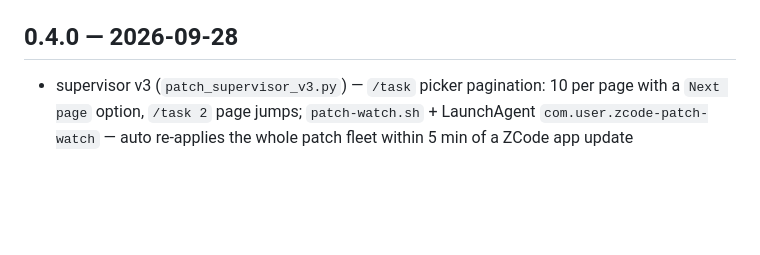
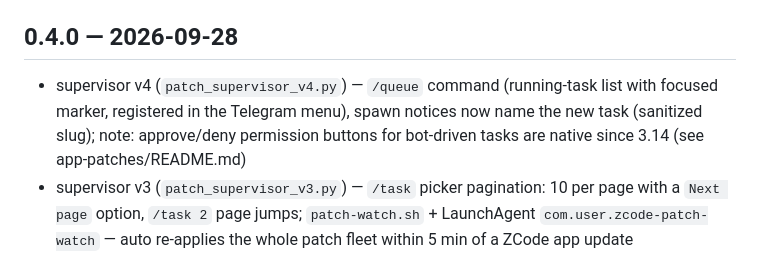
Before and after one commit to romangalaxys10-spec/zcode-teamlead, a Markdown page: CHANGELOG.md, the part around the change. Rendered like a GitHub page; blank space fills up the shorter version.

```diff
--- a/CHANGELOG.md
+++ b/CHANGELOG.md
@@ -14,6 +14,7 @@
 - `tests/run_tests.sh` — 14 headless tests covering every addition (all green)
 
 ## 0.4.0 — 2026-09-28
+- supervisor v4 (`patch_supervisor_v4.py`) — `/queue` command (running-task list with focused marker, registered in the Telegram menu), spawn notices now name the new task (sanitized slug); note: approve/deny permission buttons for bot-driven tasks are native since 3.14 (see app-patches/README.md)
 - supervisor v3 (`patch_supervisor_v3.py`) — `/task` picker pagination: 10 per page with a `Next page` option, `/task 2` page jumps; `patch-watch.sh` + LaunchAgent `com.user.zcode-patch-watch` — auto re-applies the whole patch fleet within 5 min of a ZCode app update
 - supervisor v2 (`patch_supervisor_v2.py`) — `/task` unfenced: the session/task picker no longer refuses while busy (that guard survived the original supervisor patch), and `/task` is now registered in the Telegram command menu
 - `app-patches/patch-groups.py` — re-enable Telegram group chats (lost in the 3.14.3 update): replies route to the group, members authorized by botId, @BotName command suffix stripped
```
Also changed, not shown: app-patches/README.md (+5 -0 lines).
